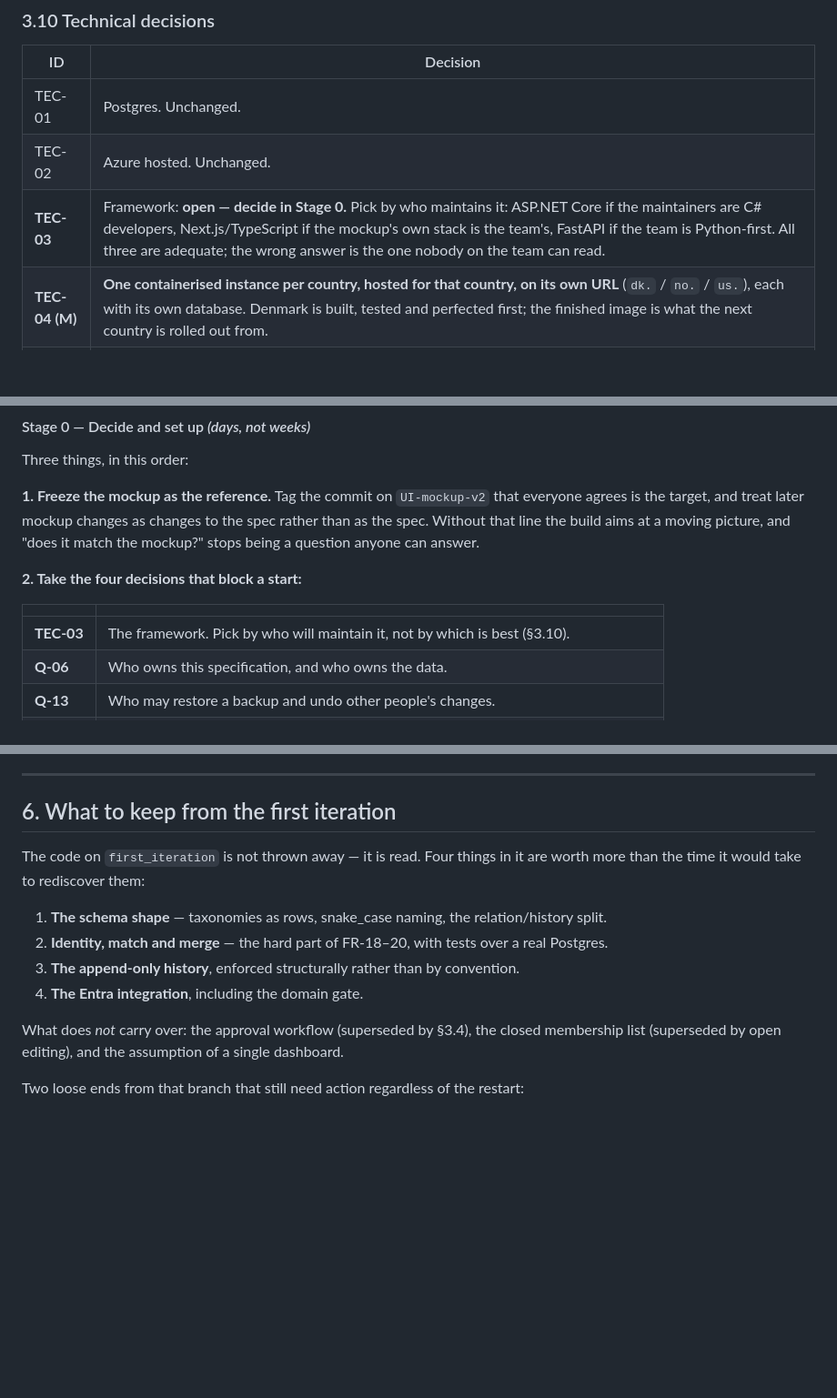
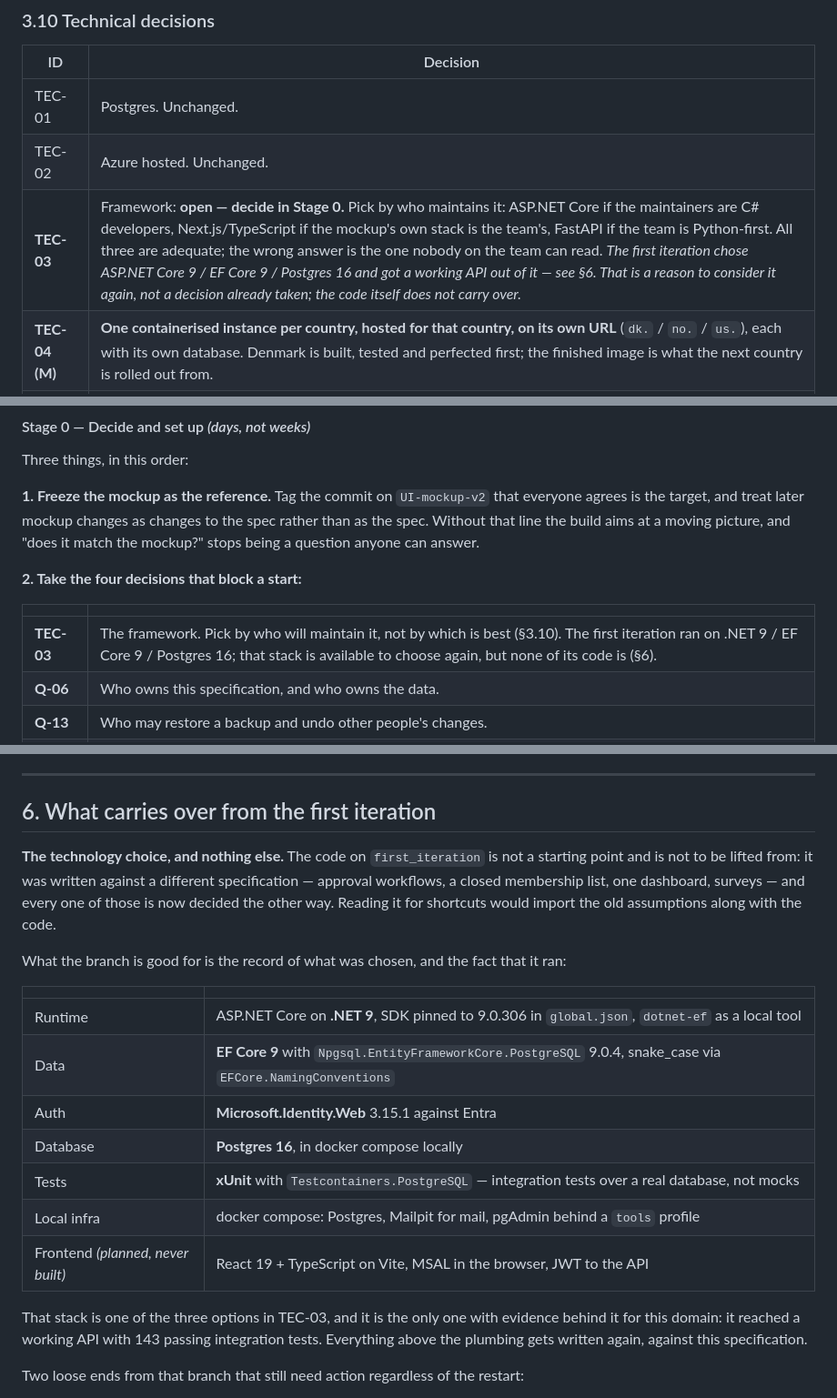
Before and after one commit to Columbus-Nicolas/MS-relationship-mockup, a Markdown page: docs/requirements-and-plan-v2.md, 3 parts joined by grey strips. Shown at 91% size. Rendered like a GitHub page; blank space fills up the shorter version.

```diff
--- a/docs/requirements-and-plan-v2.md
+++ b/docs/requirements-and-plan-v2.md
@@ -227,7 +227,7 @@ data, so there is nothing to scope inside the application.
 |---|---|
 | TEC-01 | Postgres. Unchanged. |
 | TEC-02 | Azure hosted. Unchanged. |
-| **TEC-03** | Framework: **open — decide in Stage 0.** Pick by who maintains it: ASP.NET Core if the maintainers are C# developers, Next.js/TypeScript if the mockup's own stack is the team's, FastAPI if the team is Python-first. All three are adequate; the wrong answer is the one nobody on the team can read. |
+| **TEC-03** | Framework: **open — decide in Stage 0.** Pick by who maintains it: ASP.NET Core if the maintainers are C# developers, Next.js/TypeScript if the mockup's own stack is the team's, FastAPI if the team is Python-first. All three are adequate; the wrong answer is the one nobody on the team can read. *The first iteration chose ASP.NET Core 9 / EF Core 9 / Postgres 16 and got a working API out of it — see §6. That is a reason to consider it again, not a decision already taken; the code itself does not carry over.* |
 | **TEC-04 (M)** | **One containerised instance per country, hosted for that country, on its own URL** (`dk.` / `no.` / `us.`), each with its own database. Denmark is built, tested and perfected first; the finished image is what the next country is rolled out from. |
 | **TEC-04a (M)** | Nothing in the application is country-aware. There is no country column, no country filter and no country switcher: an instance is one country's system, and the country's name is configuration. This keeps the code the same everywhere, so what Denmark has tested is exactly what the next country gets. |
 | **TEC-05 (M)** | Containerise the application as a single image, promoted through dev/test/prod and then reused per country. Standing up a country means: provision its database, deploy the image, register its hostname in Entra, point DNS at it, and add it to the backup and monitoring schedules. That is the per-country setup, and it is what gives each country its own tested copy on its own release. |
@@ -314,7 +314,7 @@ anyone can answer.
 
 | | |
 |---|---|
-| **TEC-03** | The framework. Pick by who will maintain it, not by which is best (§3.10). |
+| **TEC-03** | The framework. Pick by who will maintain it, not by which is best (§3.10). The first iteration ran on .NET 9 / EF Core 9 / Postgres 16; that stack is available to choose again, but none of its code is (§6). |
 | **Q-06** | Who owns this specification, and who owns the data. |
 | **Q-13** | Who may restore a backup and undo other people's changes. |
 | **Q-08** | Whether a Microsoft work e-mail is reliably available, since it decides the identity key. |
@@ -466,18 +466,28 @@ does not.
 
 ---
 
-## 6. What to keep from the first iteration
+## 6. What carries over from the first iteration
 
-The code on `first_iteration` is not thrown away — it is read. Four things in it are worth more than
-the time it would take to rediscover them:
+**The technology choice, and nothing else.** The code on `first_iteration` is not a starting point
+and is not to be lifted from: it was written against a different specification — approval workflows,
+a closed membership list, one dashboard, surveys — and every one of those is now decided the other
+way. Reading it for shortcuts would import the old assumptions along with the code.
 
-1. **The schema shape** — taxonomies as rows, snake_case naming, the relation/history split.
-2. **Identity, match and merge** — the hard part of FR-18–20, with tests over a real Postgres.
-3. **The append-only history**, enforced structurally rather than by convention.
-4. **The Entra integration**, including the domain gate.
+What the branch is good for is the record of what was chosen, and the fact that it ran:
 
-What does *not* carry over: the approval workflow (superseded by §3.4), the closed membership list
-(superseded by open editing), and the assumption of a single dashboard.
+| | |
+|---|---|
+| Runtime | ASP.NET Core on **.NET 9**, SDK pinned to 9.0.306 in `global.json`, `dotnet-ef` as a local tool |
+| Data | **EF Core 9** with `Npgsql.EntityFrameworkCore.PostgreSQL` 9.0.4, snake_case via `EFCore.NamingConventions` |
+| Auth | **Microsoft.Identity.Web** 3.15.1 against Entra |
+| Database | **Postgres 16**, in docker compose locally |
+| Tests | **xUnit** with `Testcontainers.PostgreSQL` — integration tests over a real database, not mocks |
+| Local infra | docker compose: Postgres, Mailpit for mail, pgAdmin behind a `tools` profile |
+| Frontend *(planned, never built)* | React 19 + TypeScript on Vite, MSAL in the browser, JWT to the API |
+
+That stack is one of the three options in TEC-03, and it is the only one with evidence behind it for
+this domain: it reached a working API with 143 passing integration tests. Everything above the
+plumbing gets written again, against this specification.
 
 Two loose ends from that branch that still need action regardless of the restart:
 
```
